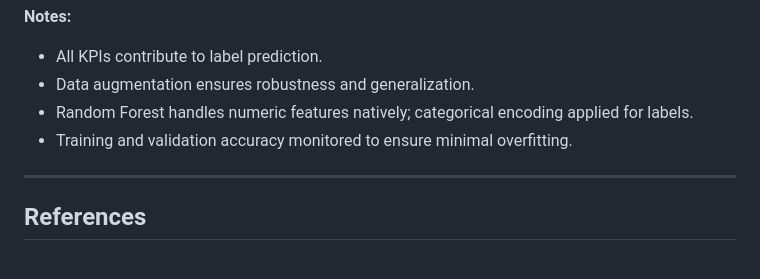
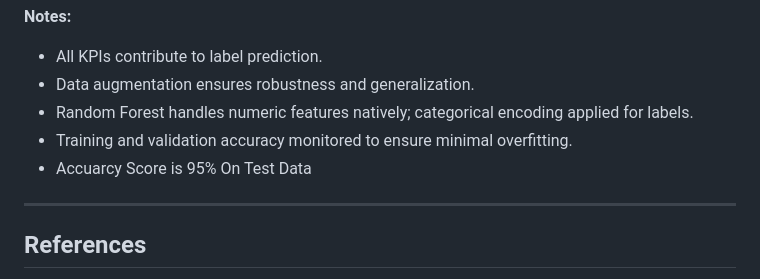
Before and after one commit to Eslamusamaaa/Student-KPIs-, a Markdown page: README.md, the part around the change. GitHub-like rendering.

```diff
--- a/README.md
+++ b/README.md
@@ -86,8 +86,8 @@ The model analyzes each student’s learning progress and performance patterns t
 - Data augmentation ensures robustness and generalization.
 - Random Forest handles numeric features natively; categorical encoding applied for labels.
 - Training and validation accuracy monitored to ensure minimal overfitting.
-
----
+- Accuarcy Score is 95% On Test Data
+----
 
 ## References
 
```
